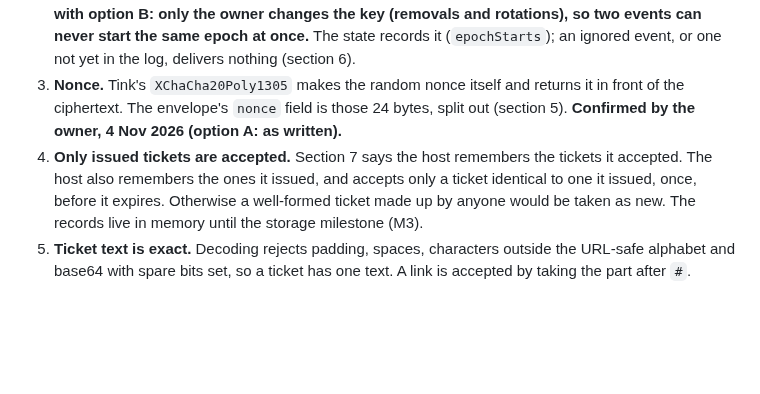
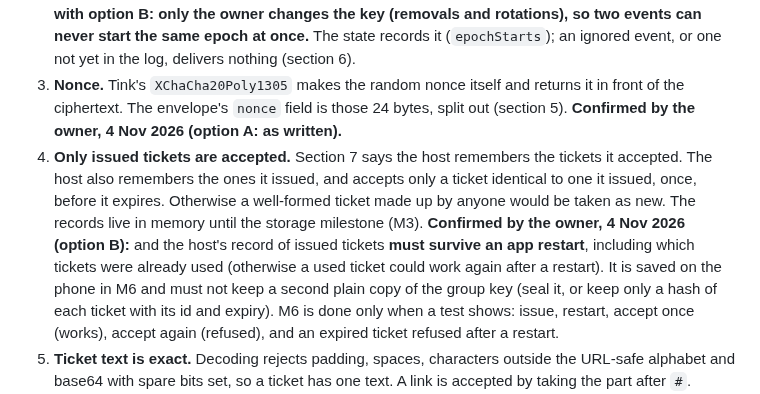
Before and after one commit to ownspace-in/owntally, a Markdown page: docs/CRYPTO.md, the part around the change. Rendered like a GitHub page; blank space fills up the shorter version.

Commit message:
Docs: clarification C4 confirmed (issued tickets must survive a restart, an M6 requirement)
Co-Authored-By: Claude Sonnet 5.5 <noreply@anthropic.com>

```diff
--- a/docs/CRYPTO.md
+++ b/docs/CRYPTO.md
@@ -111,7 +111,7 @@ None of these changes a decision the owner made. Each has a test.
 1. **HPKE context.** The context for a sealed key is `owntally/v1/key-delivery`, the sender's public key, the group id and the new epoch (section 6), so a sealed key cannot be used for another epoch or group, nor copied into another member's event. **Changed and confirmed by the owner, 4 Nov 2026 (option B: the sender is part of the context).** The independent test vectors (`crypto_vectors.py`) were regenerated with it.
 2. **A key comes only from the event that started the epoch.** **Confirmed by the owner, 4 Nov 2026, with option B: only the owner changes the key (removals and rotations), so two events can never start the same epoch at once.** The state records it (`epochStarts`); an ignored event, or one not yet in the log, delivers nothing (section 6).
 3. **Nonce.** Tink's `XChaCha20Poly1305` makes the random nonce itself and returns it in front of the ciphertext. The envelope's `nonce` field is those 24 bytes, split out (section 5). **Confirmed by the owner, 4 Nov 2026 (option A: as written).**
-4. **Only issued tickets are accepted.** Section 7 says the host remembers the tickets it accepted. The host also remembers the ones it issued, and accepts only a ticket identical to one it issued, once, before it expires. Otherwise a well-formed ticket made up by anyone would be taken as new. The records live in memory until the storage milestone (M3).
+4. **Only issued tickets are accepted.** Section 7 says the host remembers the tickets it accepted. The host also remembers the ones it issued, and accepts only a ticket identical to one it issued, once, before it expires. Otherwise a well-formed ticket made up by anyone would be taken as new. The records live in memory until the storage milestone (M3). **Confirmed by the owner, 4 Nov 2026 (option B):** and the host's record of issued tickets **must survive an app restart**, including which tickets were already used (otherwise a used ticket could work again after a restart). It is saved on the phone in M6 and must not keep a second plain copy of the group key (seal it, or keep only a hash of each ticket with its id and expiry). M6 is done only when a test shows: issue, restart, accept once (works), accept again (refused), and an expired ticket refused after a restart.
 5. **Ticket text is exact.** Decoding rejects padding, spaces, characters outside the URL-safe alphabet and base64 with spare bits set, so a ticket has one text. A link is accepted by taking the part after `#`.
 6. **Expiry.** The expiry time is the first second at which the ticket no longer works.
 7. **Verifying.** `verify` answers true or false and never throws. `verifyFrom` also needs the author to be a member the caller lists; whether the member may do the thing is a replay rule.
```
Also changed, not shown: docs/BUILD_PLAN.md (+1 -1 lines).
